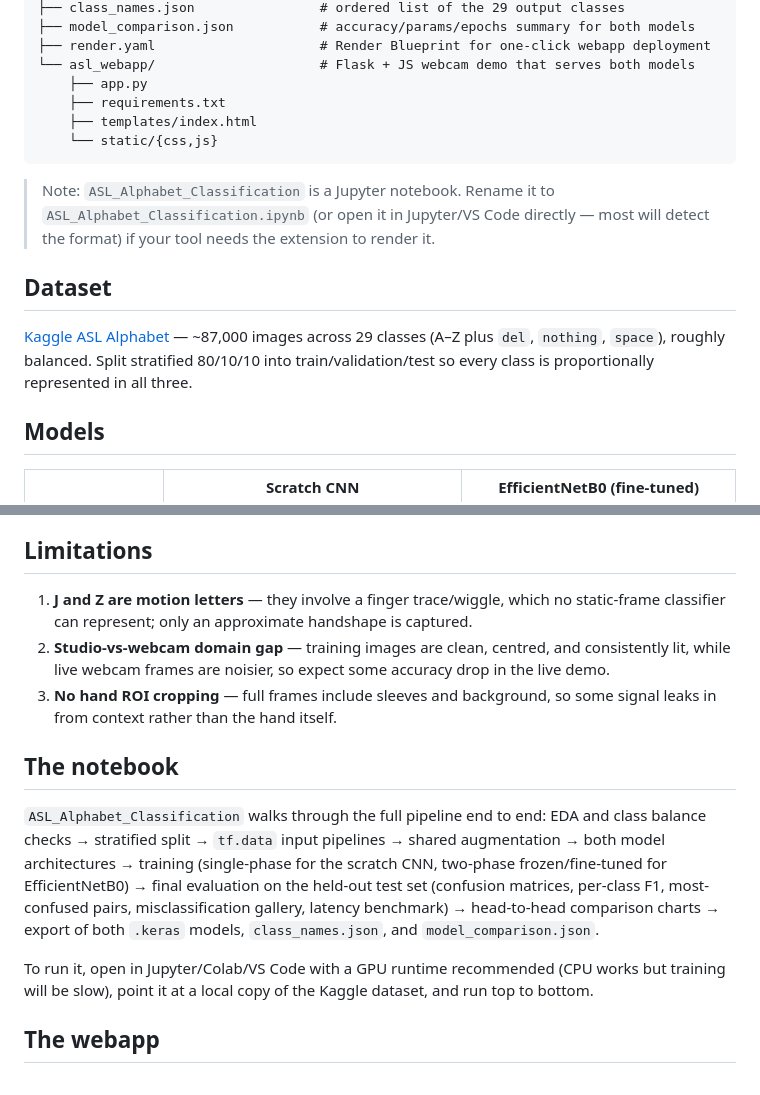
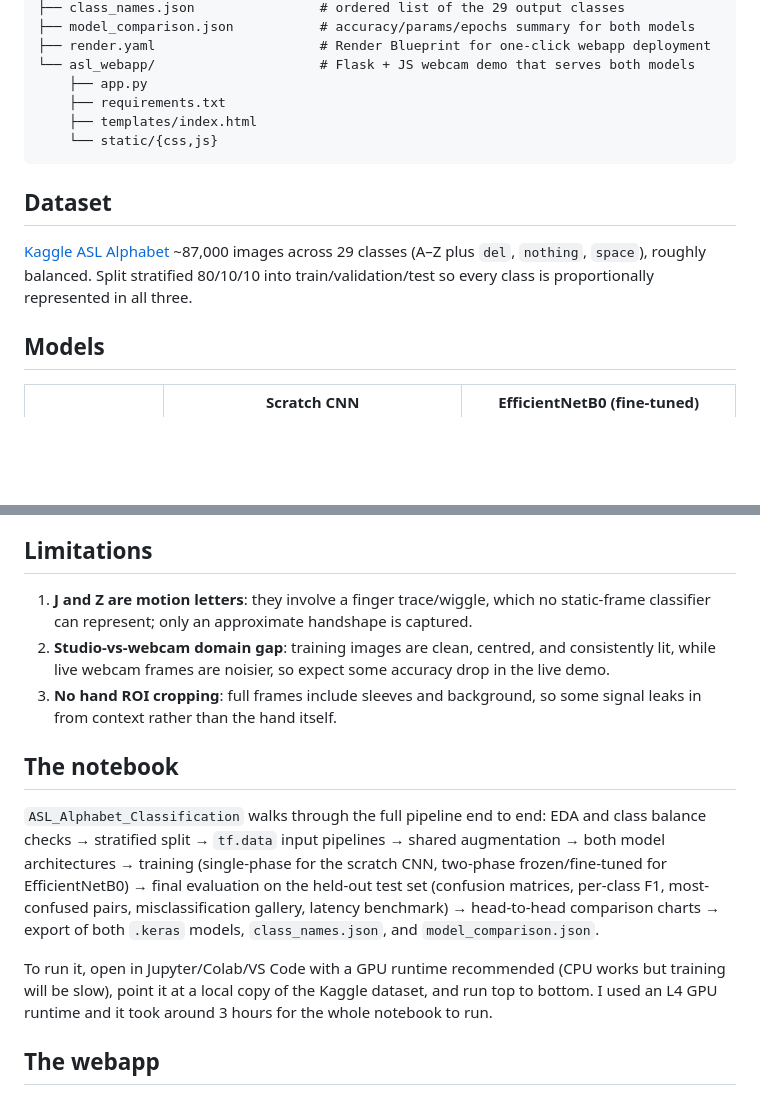
Before and after one commit to javiannnnn/ASL_Alphabet_Classification, a Markdown page: README.md, 2 parts joined by grey strips. GitHub-like rendering; blank space fills up the shorter version.

````diff
--- a/README.md
+++ b/README.md
@@ -29,11 +29,9 @@ Letters like M, N, and S look almost identical (closed fists with small finger d
     └── static/{css,js}
 ```
 
-> Note: `ASL_Alphabet_Classification` is a Jupyter notebook. Rename it to `ASL_Alphabet_Classification.ipynb` (or open it in Jupyter/VS Code directly — most will detect the format) if your tool needs the extension to render it.
-
 ## Dataset
 
-[Kaggle ASL Alphabet](https://www.kaggle.com/datasets/grassknoted/asl-alphabet) — ~87,000 images across 29 classes (A–Z plus `del`, `nothing`, `space`), roughly balanced. Split stratified 80/10/10 into train/validation/test so every class is proportionally represented in all three.
+[Kaggle ASL Alphabet](https://www.kaggle.com/datasets/grassknoted/asl-alphabet) ~87,000 images across 29 classes (A–Z plus `del`, `nothing`, `space`), roughly balanced. Split stratified 80/10/10 into train/validation/test so every class is proportionally represented in all three.
 
 ## Models
 
@@ -53,15 +51,15 @@ Both models share the same augmentation stack (small random rotation, zoom, tran
 
 ## Limitations
 
-1. **J and Z are motion letters** — they involve a finger trace/wiggle, which no static-frame classifier can represent; only an approximate handshape is captured.
-2. **Studio-vs-webcam domain gap** — training images are clean, centred, and consistently lit, while live webcam frames are noisier, so expect some accuracy drop in the live demo.
-3. **No hand ROI cropping** — full frames include sleeves and background, so some signal leaks in from context rather than the hand itself.
+1. **J and Z are motion letters**: they involve a finger trace/wiggle, which no static-frame classifier can represent; only an approximate handshape is captured.
+2. **Studio-vs-webcam domain gap**: training images are clean, centred, and consistently lit, while live webcam frames are noisier, so expect some accuracy drop in the live demo.
+3. **No hand ROI cropping**: full frames include sleeves and background, so some signal leaks in from context rather than the hand itself.
 
 ## The notebook
 
 `ASL_Alphabet_Classification` walks through the full pipeline end to end: EDA and class balance checks → stratified split → `tf.data` input pipelines → shared augmentation → both model architectures → training (single-phase for the scratch CNN, two-phase frozen/fine-tuned for EfficientNetB0) → final evaluation on the held-out test set (confusion matrices, per-class F1, most-confused pairs, misclassification gallery, latency benchmark) → head-to-head comparison charts → export of both `.keras` models, `class_names.json`, and `model_comparison.json`.
 
-To run it, open in Jupyter/Colab/VS Code with a GPU runtime recommended (CPU works but training will be slow), point it at a local copy of the Kaggle dataset, and run top to bottom.
+To run it, open in Jupyter/Colab/VS Code with a GPU runtime recommended (CPU works but training will be slow), point it at a local copy of the Kaggle dataset, and run top to bottom. I used an L4 GPU runtime and it took around 3 hours for the whole notebook to run.
 
 ## The webapp
 
````
